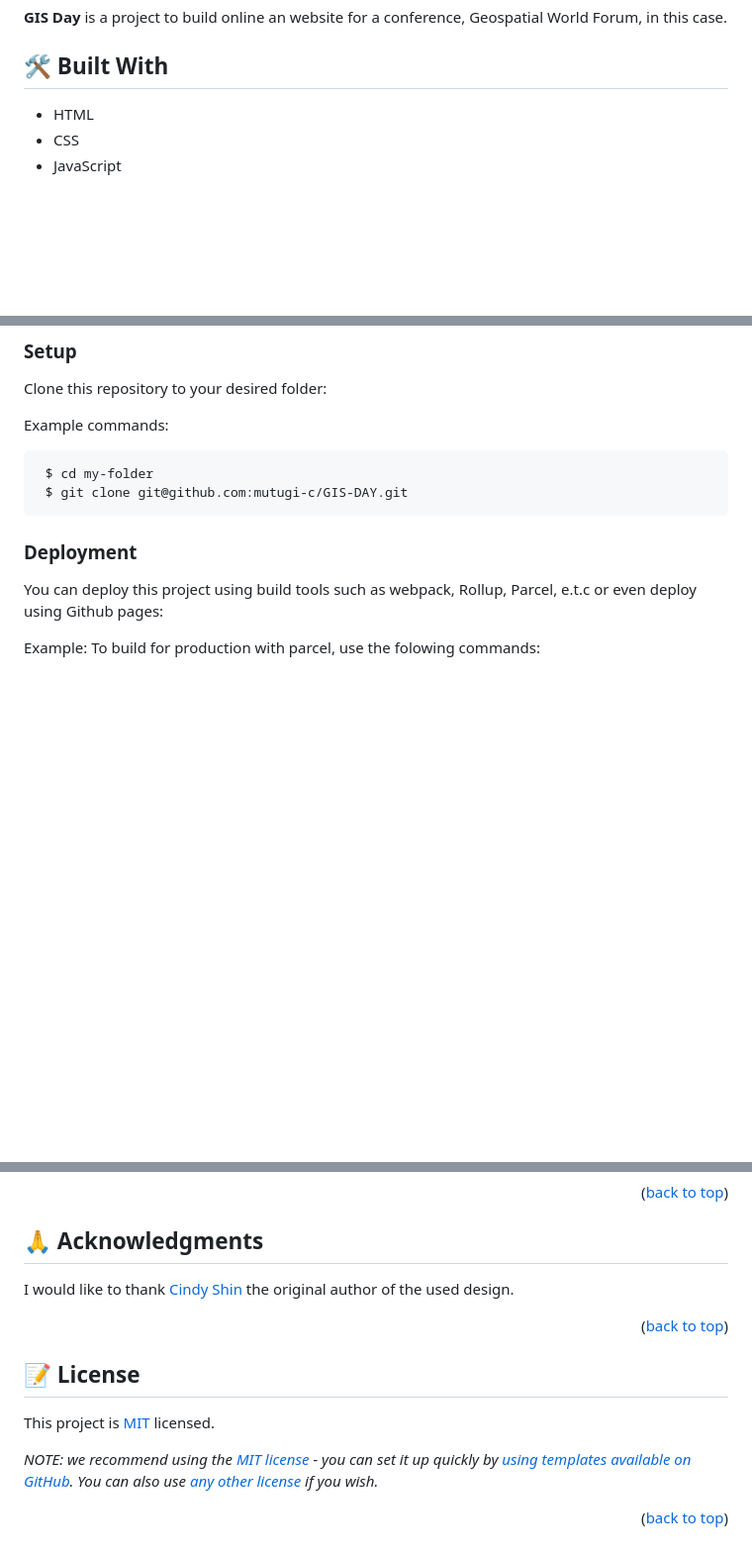
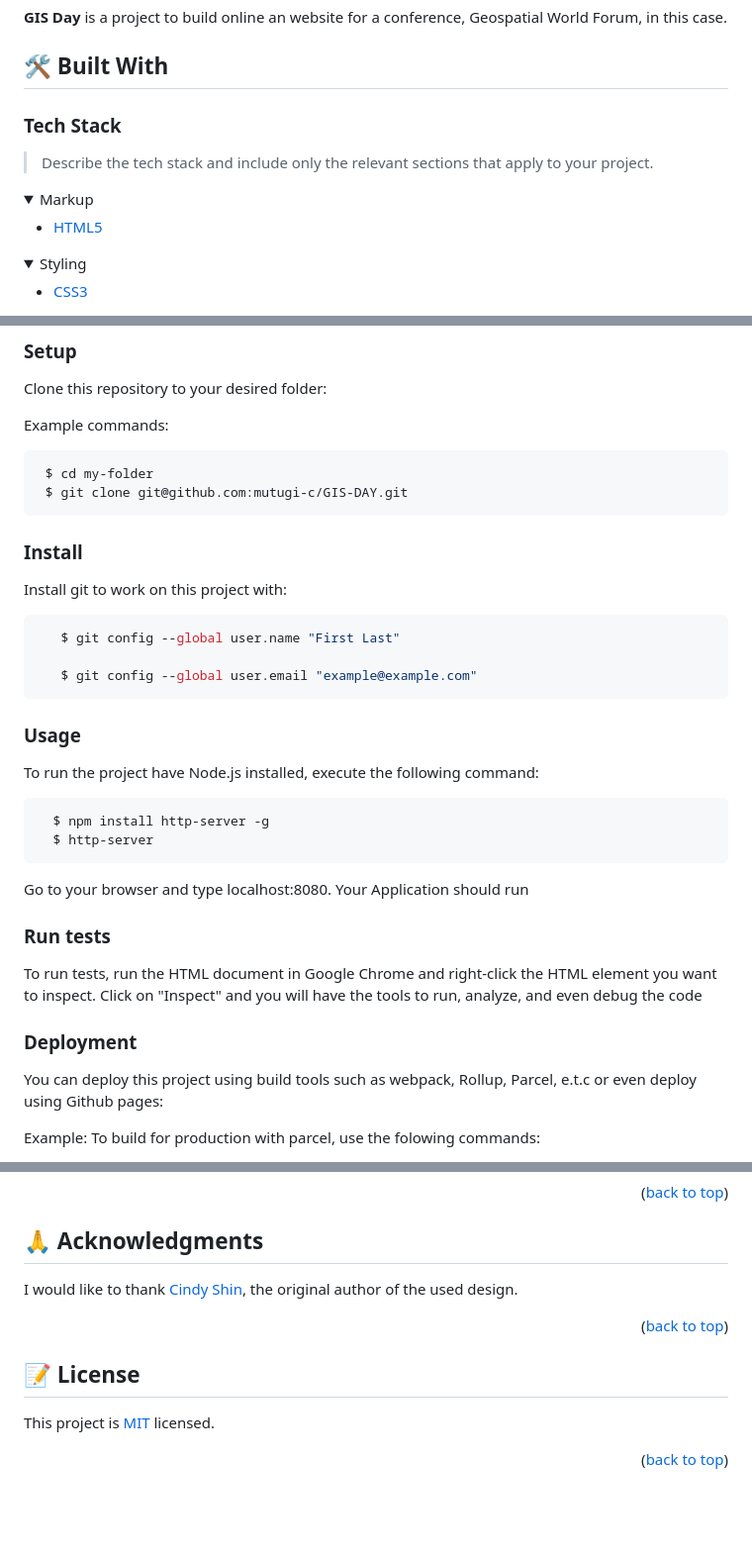
Before and after one commit to mutugi-c/Geospatial-World-Forum, a Markdown page: README.md, 3 parts joined by grey strips. Shown at 99% size. GitHub-like rendering; folded sections open; blank space fills up the shorter version.

````diff
--- a/README.md
+++ b/README.md
@@ -30,6 +30,21 @@
 
 ## 🛠 Built With <a name="built-with"></a>
 
-- HTML
-- CSS
-- JavaScript
+### Tech Stack <a name="tech-stack"></a>
+
+> Describe the tech stack and include only the relevant sections that apply to your project.
+
+<details>
+  <summary>Markup</summary>
+  <ul>
+    <li><a href="https://html5.org/">HTML5</a></li>
+  </ul>
+</details>
+
+<details>
+  <summary>Styling</summary>
+  <ul>
+    <li><a href="https://www.css3.com/">CSS3</a></li>
+  </ul>
+</details>
+
@@ -72,6 +93,31 @@ Example commands:
  $ cd my-folder
  $ git clone git@github.com:mutugi-c/GIS-DAY.git
 ```
+
+### Install
+
+Install git to work on this project with:
+
+```sh
+   $ git config --global user.name "First Last"
+
+   $ git config --global user.email "example@example.com"
+```
+
+### Usage
+
+To run the project have Node.js installed, execute the following command:
+
+```sh
+  $ npm install http-server -g
+  $ http-server
+```
+
+Go to your browser and type localhost:8080. Your Application should run
+
+### Run tests
+
+To run tests, run the HTML document in Google Chrome and right-click the HTML element you want to inspect. Click on "Inspect" and you will have the tools to run, analyze, and even debug the code
 
 ### Deployment
 
@@ -133,7 +179,7 @@ If you like this project, give a ⭐️.
 
 ## 🙏 Acknowledgments <a name="acknowledgements"></a>
 
-I would like to thank [Cindy Shin](https://www.behance.net/adagio07) the original author of the used design.
+I would like to thank [Cindy Shin](https://www.behance.net/adagio07), the original author of the used design.
 
 <p align="right">(<a href="#readme-top">back to top</a>)</p>
 
@@ -143,6 +189,4 @@ I would like to thank [Cindy Shin](https://www.behance.net/adagio07) the origina
 
 This project is [MIT](./MIT.md) licensed.
 
-_NOTE: we recommend using the [MIT license](https://choosealicense.com/licenses/mit/) - you can set it up quickly by [using templates available on GitHub](https://docs.github.com/en/communities/setting-up-your-project-for-healthy-contributions/adding-a-license-to-a-repository). You can also use [any other license](https://choosealicense.com/licenses/) if you wish._
-
 <p align="right">(<a href="#readme-top">back to top</a>)</p>
````
Also changed, not shown: other parts of README.md (+6 -0 lines).
